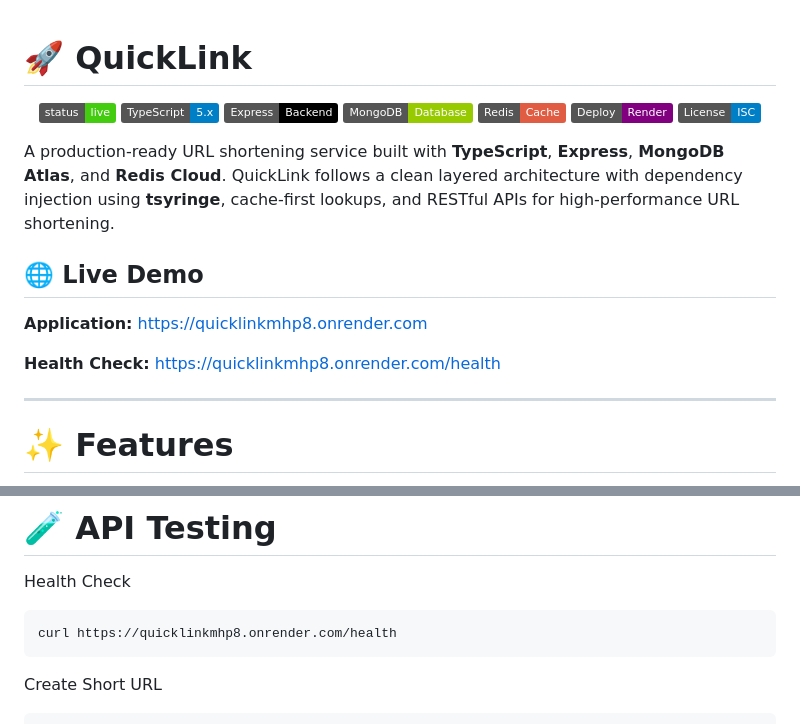
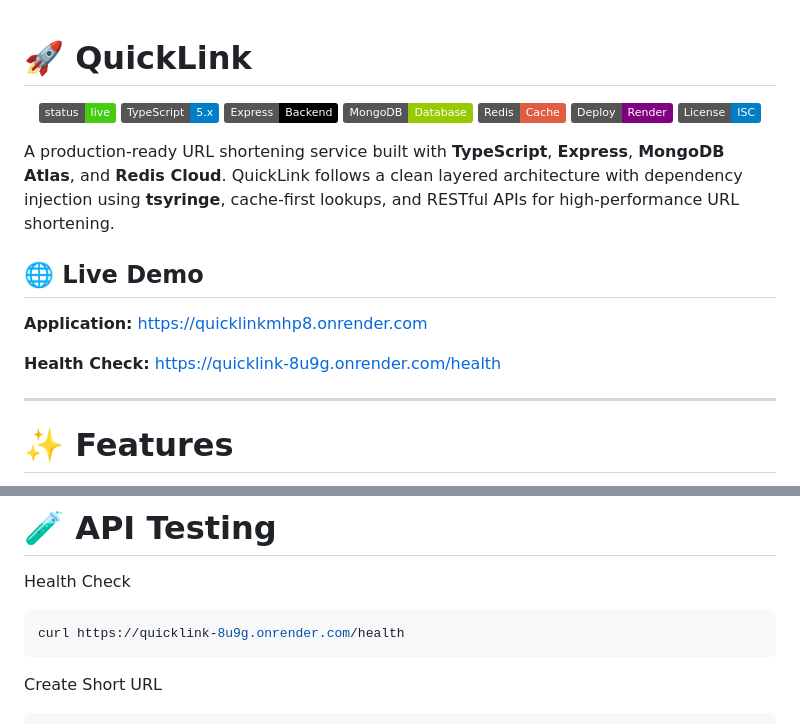
Before and after one commit to xKakshil/quicklink, a Markdown page: README.md, 2 parts joined by grey strips. GitHub-like rendering; badges without logos.

````diff
--- a/README.md
+++ b/README.md
@@ -20,7 +20,7 @@ A production-ready URL shortening service built with **TypeScript**, **Express**
 
 **Application:** https://quicklinkmhp8.onrender.com
 
-**Health Check:** https://quicklinkmhp8.onrender.com/health
+**Health Check:** https://quicklink-8u9g.onrender.com/health
 
 ---
 
@@ -191,7 +191,7 @@ http://localhost:3001
 Health Check
 
 ```bash
-curl https://quicklinkmhp8.onrender.com/health
+curl https://quicklink-8u9g.onrender.com/health
 ```
 
 Create Short URL
````
Also changed, not shown: other parts of README.md (+1 -1 lines).
